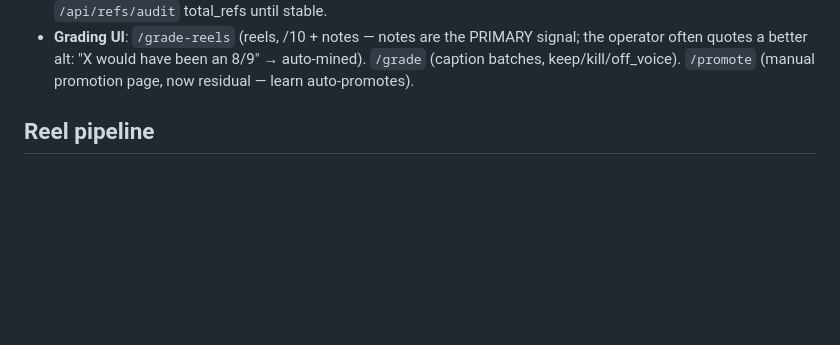
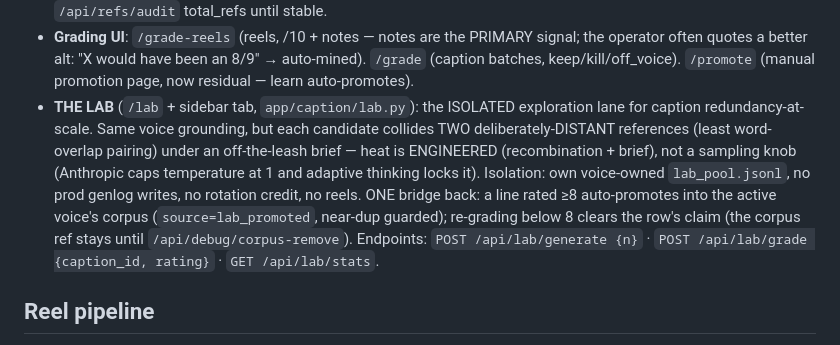
Before and after one commit to dfine123/Trial_Studio, a Markdown page: CLAUDE.md, the part around the change. GitHub-like rendering; blank space fills up the shorter version.

Commit message:
CLAUDE.md: the Lab (isolated exploration lane) record

```diff
--- a/CLAUDE.md
+++ b/CLAUDE.md
@@ -80,6 +80,15 @@ secrets); service `Trial_Studio` in project `dynamic-emotion`, app URL
 - **Grading UI**: `/grade-reels` (reels, /10 + notes — notes are the PRIMARY signal; the operator
   often quotes a better alt: "X would have been an 8/9" → auto-mined). `/grade` (caption batches,
   keep/kill/off_voice). `/promote` (manual promotion page, now residual — learn auto-promotes).
+- **THE LAB** (`/lab` + sidebar tab, `app/caption/lab.py`): the ISOLATED exploration lane for
+  caption redundancy-at-scale. Same voice grounding, but each candidate collides TWO
+  deliberately-DISTANT references (least word-overlap pairing) under an off-the-leash brief —
+  heat is ENGINEERED (recombination + brief), not a sampling knob (Anthropic caps temperature at
+  1 and adaptive thinking locks it). Isolation: own voice-owned `lab_pool.jsonl`, no prod genlog
+  writes, no rotation credit, no reels. ONE bridge back: a line rated ≥8 auto-promotes into the
+  active voice's corpus (`source=lab_promoted`, near-dup guarded); re-grading below 8 clears the
+  row's claim (the corpus ref stays until `/api/debug/corpus-remove`). Endpoints:
+  `POST /api/lab/generate {n}` · `POST /api/lab/grade {caption_id, rating}` · `GET /api/lab/stats`.
 
 ## Reel pipeline
 
```
